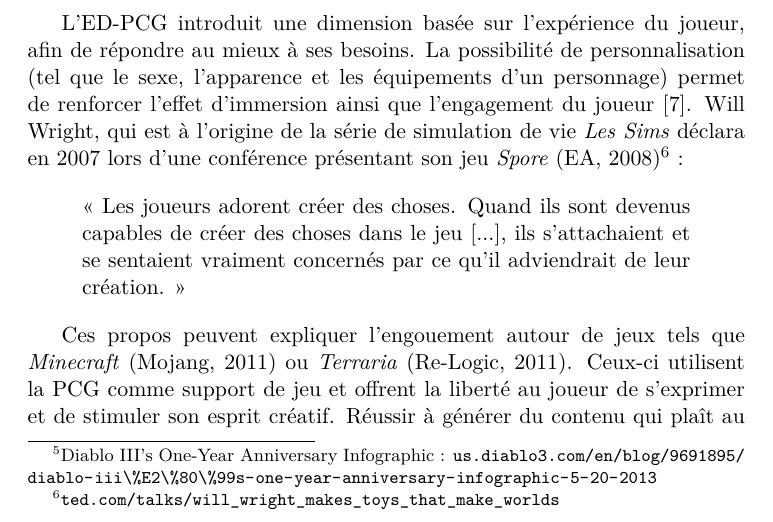
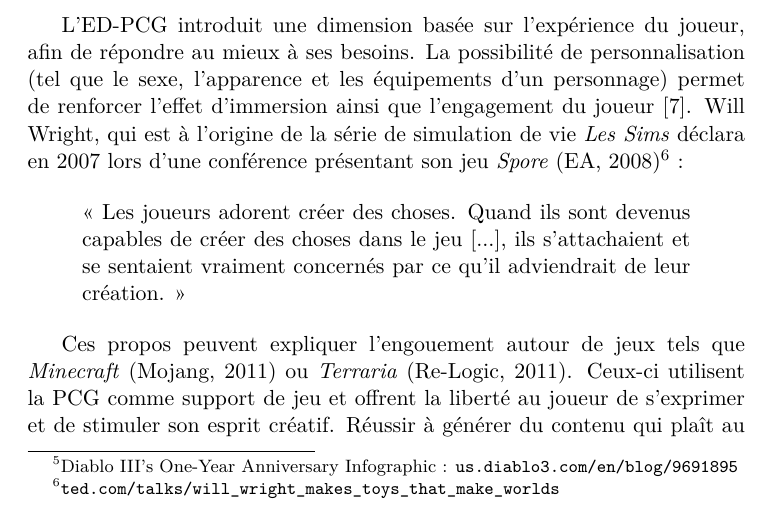
Before and after one commit to lowlighter/uqac, a LaTeX document (research/2/introduction.tex): part of page 5 of 9, cut so that both start at the same text. Compiled offline with pdfLaTeX.

Commit message:
Mise à jour du second devoir de recherche

```diff
--- a/research/2/introduction.tex
+++ b/research/2/introduction.tex
@@ -154,7 +154,7 @@
       % Rejouabilité et longévité du jeu
       L'usage de la PCG n'est pas forcément adapté (ni nécessaire) pour tous les types de jeux, cependant il existe de nombreux exemples où son utilisation a permis de prolonger la durée de vie du jeu ainsi que sa rejouabilité de façon conséquente.
       Par exemple, \textit{Diablo III} (Blizzard, 2012) utilise la PCG afin de générer la disposition des donjons et des monstres.
-      L'éditeur a publié une infographie\footnote{Diablo III’s One-Year Anniversary Infographic : \url{us.diablo3.com/en/blog/9691895/diablo-iii\%E2\%80\%99s-one-year-anniversary-infographic-5-20-2013}} pour célébrer le premier anniversaire du jeu et celle-ci indique que plus de 2.8 milliards d'heures de jeu ont été réalisées, réparties sur une base de joueurs de 14.5 millions d'individus, soit une moyenne de 193 h par joueur, ce qui est assez remarquable.
+      L'éditeur a publié une infographie\footnote{Diablo III’s One-Year Anniversary Infographic : \url{us.diablo3.com/en/blog/9691895}} pour célébrer le premier anniversaire du jeu et celle-ci indique que plus de 2.8 milliards d'heures de jeu ont été réalisées, réparties sur une base de joueurs de 14.5 millions d'individus, soit une moyenne de 193 h par joueur, ce qui est assez remarquable.
       Un autre avantage est aussi que chaque session de jeu étant unique à sa manière, elle offre la possibilité au joueur de partager des instants plus personnels et anecdotiques avec d'autres joueurs, contrairement à des jeux scénarisés où les expériences de jeux sont très similaires d'un joueur à l'autre.
 
       % Personnalisation
```
Also changed, not shown: research/2/introduction.pdf, 4 other files.
